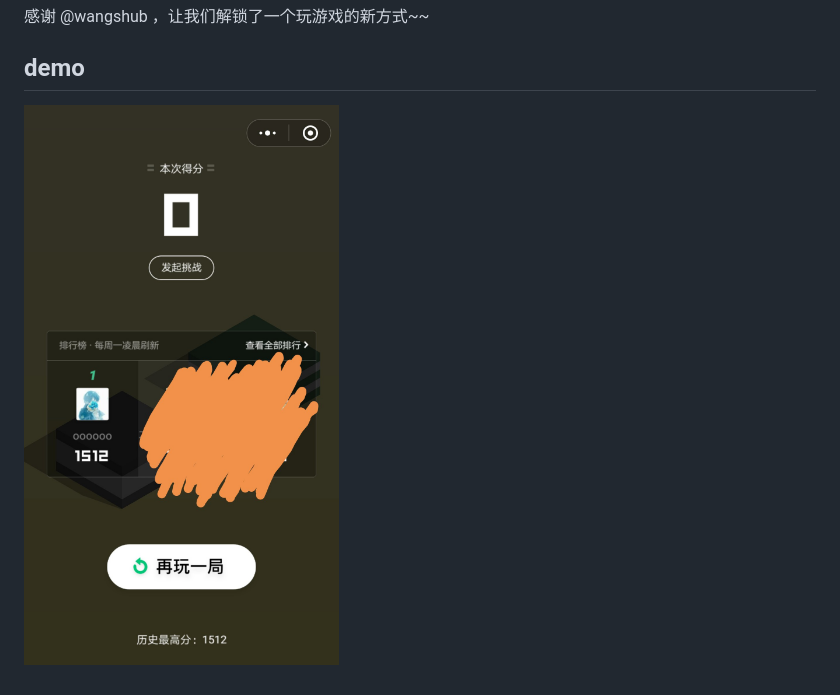
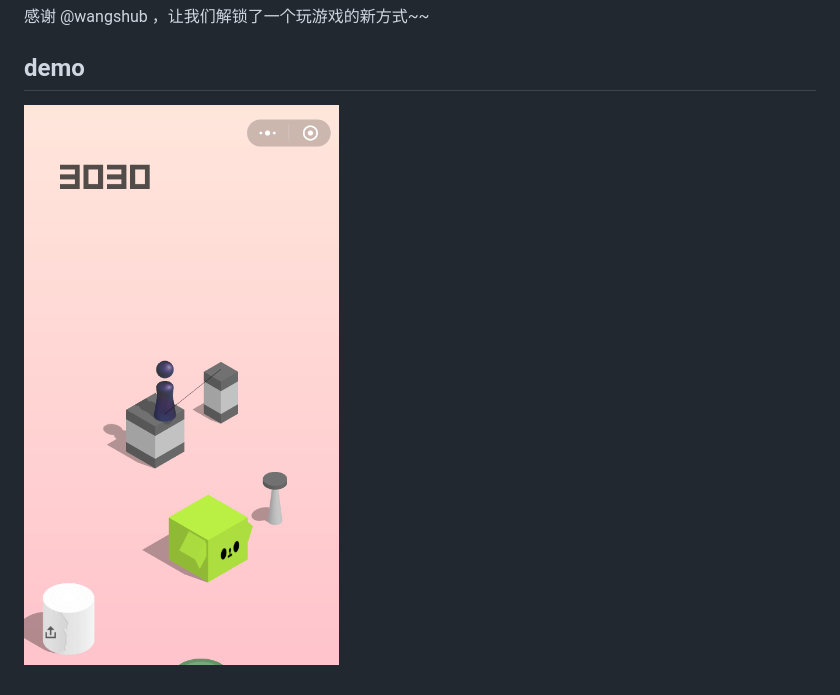
Before and after one commit to aOrz/wx_jump_game, a Markdown page: README.md, the part around the change. Rendered like a GitHub page; pictures changed too: demo/index.jpeg (deleted), demo/index.png (added).

```diff
--- a/README.md
+++ b/README.md
@@ -25,4 +25,4 @@ Windows `https://github.com/Automattic/node-canvas/wiki/Installation---Windows`
 
 ## demo
 
-![](/demo/index.jpeg)
+![](/demo/index.png)
```
Also changed, not shown: 1 other file.
